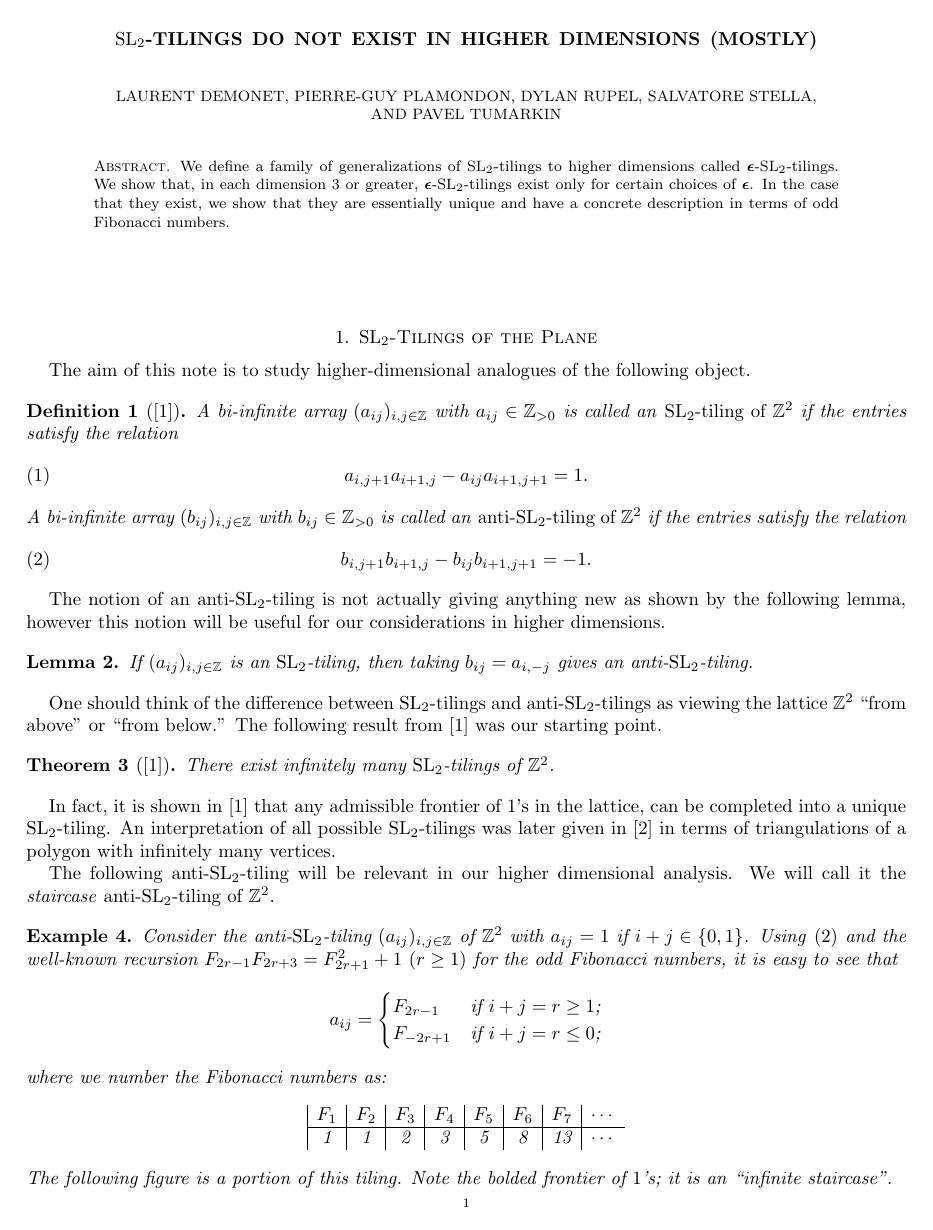
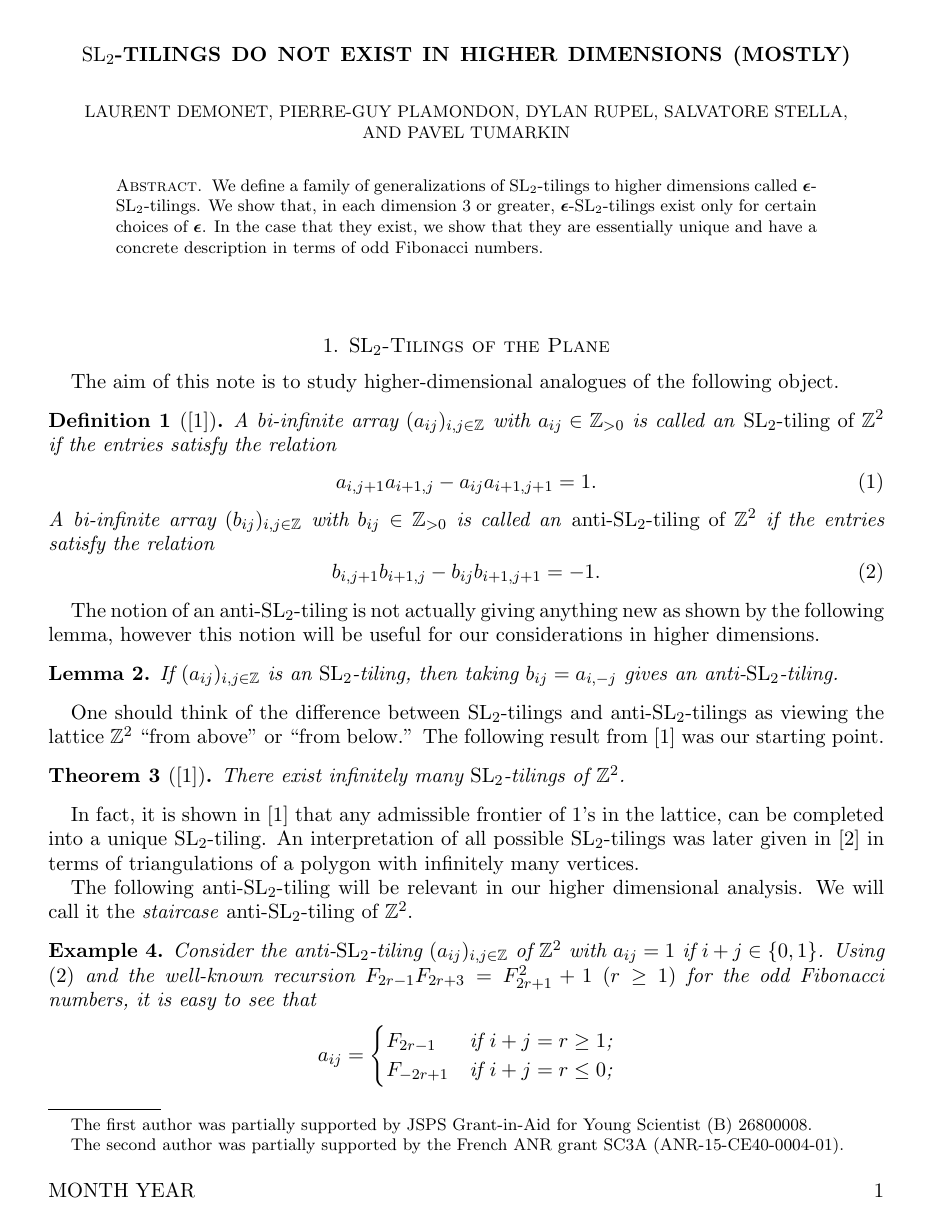
Before and after one commit to Etn40ff/Tilings, a LaTeX paper (tilings.tex): page 1 of 4 before the commit and page 1 of 5 after it. Compiled offline with pdfLaTeX.

Commit message:
Edits for final draft

```diff
--- a/tilings.tex
+++ b/tilings.tex
@@ -1,16 +1,47 @@
-\documentclass{amsart}
+\documentclass[11pt,reqno]{amsart}
+%\setlength{\hoffset}{-.5in}
+\setlength{\voffset}{-.25in}
 \usepackage{amsmath,amssymb,latexsym}
-\usepackage[margin=1in, marginparwidth=0.8in]{geometry}
+\usepackage{graphicx}
+\usepackage{url}    %does nice formatting of URLs
 \usepackage{tikz}
 
-%%% discussion tools; remove this before publishing
-\usepackage[draft]{say}
-\newcommand{\sayDR}[1]{\say[DR]{#1}}
-\newcommand{\sayLD}[1]{\say[LD]{#1}}
-\newcommand{\sayPGP}[1]{\say[PGP]{#1}}
-\newcommand{\sayPT}[1]{\say[PT]{#1}}
-\newcommand{\saySS}[1]{\say[SS]{#1}}
-%%% end discussion tools
+\textwidth=6.175in
+\textheight=9.0in
+\headheight=13pt
+\calclayout
+
+\makeatletter
+\newcommand{\monthyear}[1]{%
+  \def\@monthyear{\uppercase{#1}}}
+%   \def\@monthyear{\uppercase{Month Year}}}
+\newcommand{\volnumber}[1]{%
+  \def\@volnumber{\uppercase{#1}}}
+%   \def\@volnumber{\uppercase{Volume , Number }}}
+\AtBeginDocument{%
+\def\ps@plain{\ps@empty
+  \def\@oddfoot{\@monthyear \hfil \thepage}%
+  \def\@evenfoot{\thepage \hfil \@volnumber}}
+\def\ps@firstpage{\ps@plain}
+\def\ps@headings{\ps@empty
+  \def\@evenhead{%
+    \setTrue{runhead}%
+    \def\thanks{\protect\thanks@warning}%
+    \uppercase{The Fibonacci Quarterly}\hfil}%
+  \def\@oddhead{%
+    \setTrue{runhead}%
+    \def\thanks{\protect\thanks@warning}%
+    \hfill\uppercase{$\SL_2$-Tilings}}%
+  \let\@mkboth\markboth
+  \def\@evenfoot{%
+    \thepage \hfil \@volnumber}%
+  \def\@oddfoot{%
+    \@monthyear \hfil \thepage}%
+  }%
+\footskip=25pt
+\pagestyle{headings}%
+}
+\makeatother
 
 \newtheorem{theorem}{Theorem}
 \newtheorem{definition}[theorem]{Definition}
@@ -26,14 +57,24 @@
 \newcommand{\SL}{\operatorname{SL}}
 \newcommand{\ZZ}{\mathbb{Z}}
 
+\begin{document}
+%% replace the values in the next three lines by the correct information
+\monthyear{Month Year}
+\volnumber{Volume, Number}
+\setcounter{page}{1}
+
+\title{$\SL_2$-Tilings Do Not Exist in Higher Dimensions (mostly)}
+
 \author[Demonet]{Laurent Demonet}
 \address[Laurent Demonet]{Graduate School of Mathematics, Nagoya University, Furocho, Chikusaku, 464-8602 Nagoya, Japan}
 \email{Laurent.Demonet@normalesup.org}
+\thanks{The first author was partially supported by JSPS Grant-in-Aid for Young Scientist (B) 26800008.}
 
 \author[Plamondon]{Pierre-Guy Plamondon}
 \address[Pierre-Guy Plamondon]{Laboratoire de Math\'ematiques d'Orsay, Univ. Paris-Sud, CNRS, Univ.
 Paris-Saclay, 91405 Orsay, France.}
 \email{pierre-guy.plamondon@math.u-psud.fr}
+\thanks{The second author was partially supported by the French ANR grant SC3A (ANR-15-CE40-0004-01).}
 
 \author[Rupel]{Dylan Rupel}
 \address[Dylan Rupel]{Department of Mathematics, University of Notre Dame, Notre Dame, Indiana 46556, USA.}
@@ -47,15 +88,12 @@ Paris-Saclay, 91405 Orsay, France.}
 \address[Pavel Tumarkin]{Department of Mathematical Sciences, Durham University, South Road, Durham, DH1 3LE, UK.}
 \email{pavel.tumarkin@durham.ac.uk}
 
-
-\title{$\SL_2$-Tilings Do Not Exist in Higher Dimensions (mostly)}
-
-\begin{document}
 \begin{abstract}
   We define a family of generalizations of $\SL_2$-tilings to higher dimensions called $\bepsilon$-$\SL_2$-tilings.
   We show that, in each dimension 3 or greater, $\bepsilon$-$\SL_2$-tilings exist only for certain choices of $\bepsilon$.
   In the case that they exist, we show that they are essentially unique and have a concrete description in terms of odd Fibonacci numbers.
 \end{abstract}
+
 \maketitle
 
 \section{$\SL_2$-Tilings of the Plane}
@@ -81,7 +119,7 @@ Paris-Saclay, 91405 Orsay, France.}
   \end{theorem}
 
   In fact, it is shown in \cite{AssemReutenauerSmith} that any admissible frontier of $1$'s in the lattice, can be completed into a unique $\SL_2$-tiling.
-  An interpretation of all possible $\SL_2$-tilings was later given in \cite{HolmJorgensen} in terms of triangulations of a polygon with infinitely many vertices.
+  An interpretation of all possible $\SL_2$-tilings was later given in \cite{BessenrodtHolmJorgensen} in terms of triangulations of a polygon with infinitely many vertices.
 
   The following anti-$\SL_2$-tiling will be relevant in our higher dimensional analysis.
   We will call it the \emph{staircase} anti-$\SL_2$-tiling of $\ZZ^2$.
```
Also changed, not shown: tilings.tex (6 more changed lines).
